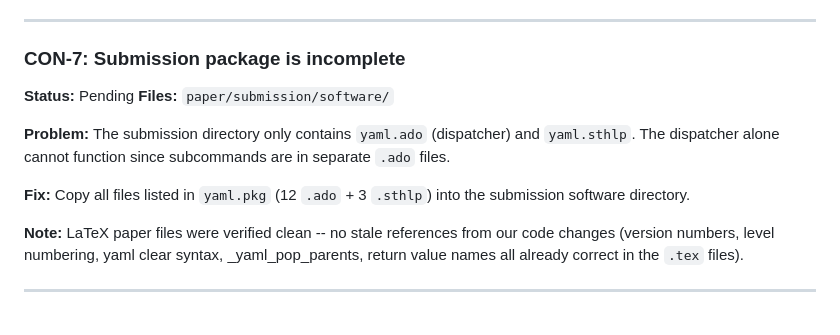
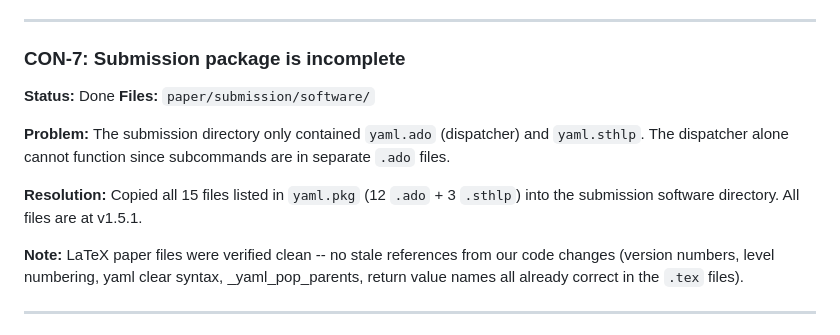
Before and after one commit to jpazvd/yaml, a Markdown page: internal/IMPROVEMENT_PLAN.md, the part around one of its changes. Drawn GitHub-style.

```diff
--- a/internal/IMPROVEMENT_PLAN.md
+++ b/internal/IMPROVEMENT_PLAN.md
@@ -165,15 +165,15 @@ architecture diagram.
 
 ### CON-7: Submission package is incomplete
 
-**Status:** Pending
+**Status:** Done
 **Files:** `paper/submission/software/`
 
-**Problem:** The submission directory only contains `yaml.ado` (dispatcher)
+**Problem:** The submission directory only contained `yaml.ado` (dispatcher)
 and `yaml.sthlp`. The dispatcher alone cannot function since subcommands
 are in separate `.ado` files.
 
-**Fix:** Copy all files listed in `yaml.pkg` (12 `.ado` + 3 `.sthlp`) into
-the submission software directory.
+**Resolution:** Copied all 15 files listed in `yaml.pkg` (12 `.ado` + 3
+`.sthlp`) into the submission software directory. All files are at v1.5.1.
 
 **Note:** LaTeX paper files were verified clean -- no stale references from
 our code changes (version numbers, level numbering, yaml clear syntax,
```
Also changed, not shown: other parts of internal/IMPROVEMENT_PLAN.md (+28 -24 lines).
